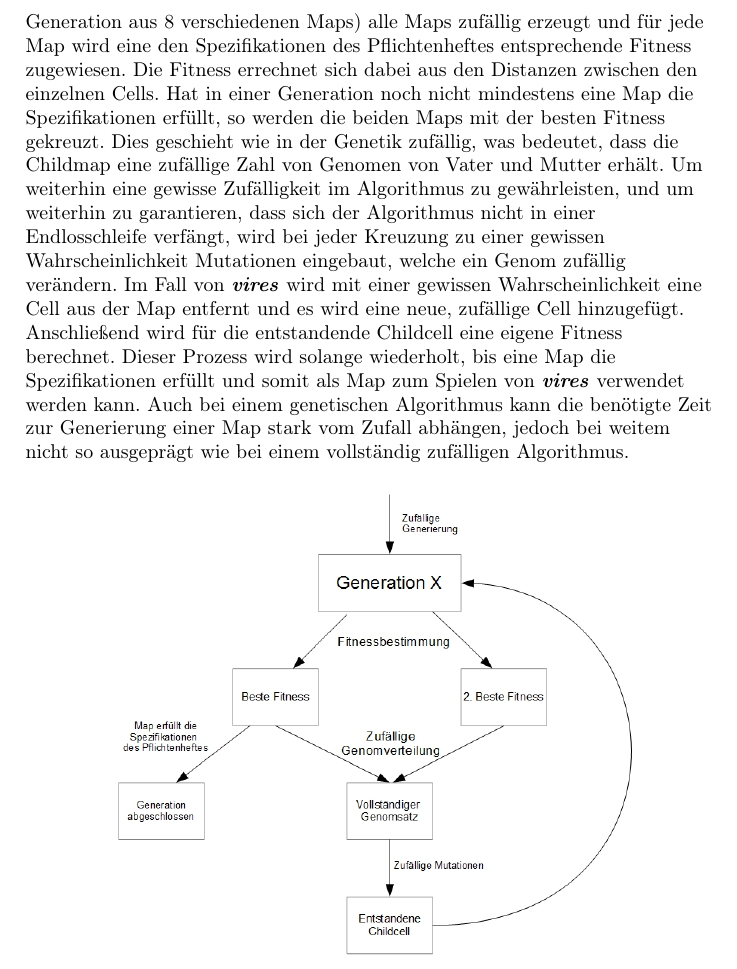
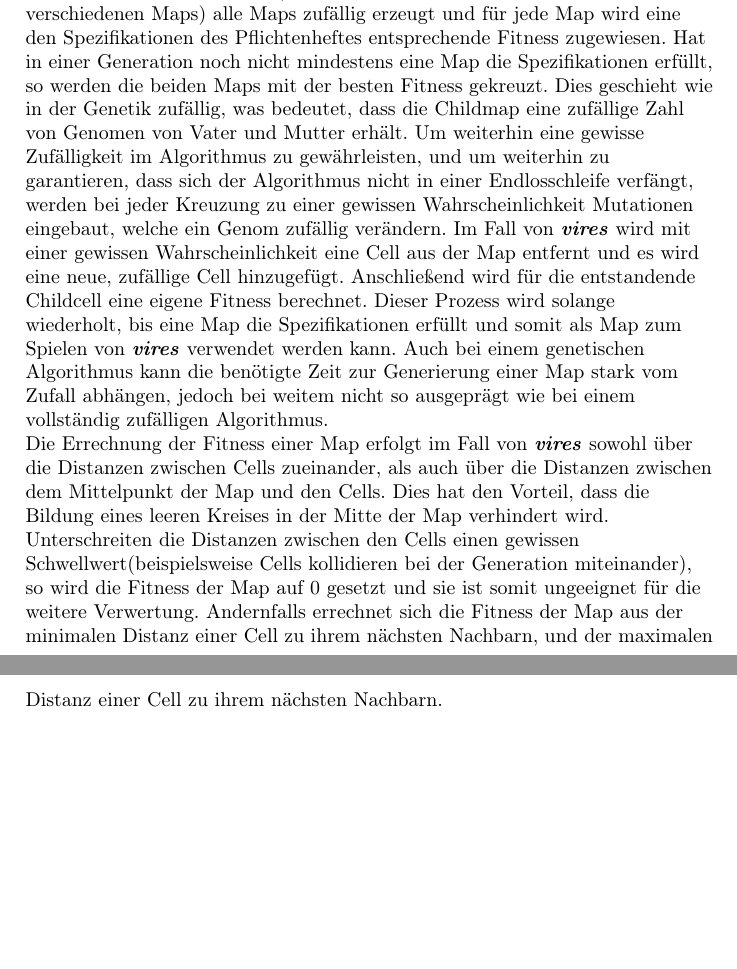
Before and after one commit to Leemyy/vires, a LaTeX document (doc/doc/vires.tex, which reads doc/doc/programmaufbau_backend.tex): part of page 17 of 20 before the commit and two parts of pages 17 and 18 of 20 after it, the two joined at a grey line, cut so that both start at the same text, the shorter picture padded with empty space. Compiled offline with pdfLaTeX.

Commit message:
did some doc ´have to do even more

```diff
--- a/doc/doc/programmaufbau_backend.tex
+++ b/doc/doc/programmaufbau_backend.tex
@@ -118,11 +118,16 @@ Der Scheduler verwendet eine Monitor-Goroutine, um Zugriffe auf sich selbst zu s
 Am Anfang jeder Iteration führt die Goroutine so lange Actions aus, bis Timer in der Liste sind, die geschedulet werden können. Hieraufhin wird der Timer gestartet und mittels eines select-Statements gleichzeitig auf das Fertigwerden des Timers und Aktionen zum Ausführen gewartet. Führt eine Aktion dazu, dass der aktuell laufende Timer ersetzt werden muss, so wird der aktuelle Timer gestoppt und es werden wieder so lange Actions ausgeführt, bis ein Timer, der geschedulet werden kann, vorhanden ist. Wird ein Timer fertig, so wird seine Aktion ausgeführt, der Timer entfernt und auf den nächsten Timer gewartet.
 
 \subsubsection{mapgen}
-\verb+mapgen+ enthält einen Algorithmus zur Generation von Maps, welche die vorher festgelegten Spezifikationen des Pflichtenheftes erfüllen. Maps sollten zuerst mithilfe eines Force-Directed Graphs generiert werden, wovon jedoch schnell, zum einen bedingt durch die Komplexität des Algorithmus, zum anderen durch die mangelnde Erfüllbarkeit der festgelegten Spezifikationen, abgewichen wurde. Eine weitere Möglichkeit bestand darin, einen zufälligen Algorithmus zu verwenden, welcher die Maps zufällig generiert. Die Problematik darin liegt allerdings in der Laufzeit begründet. Ein zufälliger Algorithmus kann in sehr kurzer Zeit zu einem brauchbaren Ergebnis führen, jedoch leidet die Effizienz extrem und die Generation kann zu viel Zeit in Anspruch nehmen. Schlussendlich wurde sich für die Anwendung eines genetischen Algorithmus entschieden. Dieser bietet die Zufälligkeit einer zufälligen Generierung, allerdings auch ein systematisches Verfahren, welches sich einer perfekten Lösung immer weiter annähert, diese aber mit großer Wahrscheinlichkeit nie erreichen wird. Ein genetischer Algorithmus arbeitet nach dem Prinzip der Evolution. Dabei werden in der 1. Generation (im Falle von \vires\ besteht jede Generation aus 8 verschiedenen Maps) alle Maps zufällig erzeugt und für jede Map wird eine den Spezifikationen des Pflichtenheftes entsprechende Fitness zugewiesen. Die Fitness errechnet sich dabei aus den Distanzen zwischen den einzelnen Cells. Hat in einer Generation noch nicht mindestens eine Map die Spezifikationen erfüllt, so werden die beiden Maps mit der besten Fitness gekreuzt. Dies geschieht wie in der Genetik zufällig, was bedeutet, dass die Childmap eine zufällige Zahl von Genomen von Vater und Mutter erhält. Um weiterhin eine gewisse Zufälligkeit im Algorithmus zu gewährleisten, und um weiterhin zu garantieren, dass sich der Algorithmus nicht in einer Endlosschleife verfängt, wird bei jeder Kreuzung zu einer gewissen Wahrscheinlichkeit Mutationen eingebaut, welche ein Genom zufällig verändern. Im Fall von \vires\ wird mit einer gewissen Wahrscheinlichkeit eine Cell aus der Map entfernt und es wird eine neue, zufällige Cell hinzugefügt. Anschließend wird für die entstandende Childcell eine eigene Fitness berechnet. Dieser Prozess wird solange wiederholt, bis eine Map die Spezifikationen erfüllt und somit als Map zum Spielen von \vires\ verwendet werden kann. Auch bei einem genetischen Algorithmus kann die benötigte Zeit zur Generierung einer Map stark vom Zufall abhängen, jedoch bei weitem nicht so ausgeprägt wie bei einem vollständig zufälligen Algorithmus.
+\verb+mapgen+ enthält einen Algorithmus zur Generation von Maps, welche die vorher festgelegten Spezifikationen des Pflichtenheftes erfüllen. Maps sollten zuerst mithilfe eines Force-Directed Graphs generiert werden, wovon jedoch schnell, zum einen bedingt durch die Komplexität des Algorithmus, zum anderen durch die mangelnde Erfüllbarkeit der festgelegten Spezifikationen, abgewichen wurde. Eine weitere Möglichkeit bestand darin, einen zufälligen Algorithmus zu verwenden, welcher die Maps zufällig generiert. Die Problematik darin liegt allerdings in der Laufzeit begründet. Ein zufälliger Algorithmus kann in sehr kurzer Zeit zu einem brauchbaren Ergebnis führen, jedoch leidet die Effizienz extrem und die Generation kann zu viel Zeit in Anspruch nehmen. Schlussendlich wurde sich für die Anwendung eines genetischen Algorithmus entschieden. Dieser bietet die Zufälligkeit einer zufälligen Generierung, allerdings auch ein systematisches Verfahren, welches sich einer perfekten Lösung immer weiter annähert, diese aber mit großer Wahrscheinlichkeit nie erreichen wird.
 \begin{figure}[H]
 	\centering
 	\includegraphics[width=0.8\textwidth]{Gen_Alg.png}
 \end{figure}
+Ein genetischer Algorithmus arbeitet nach dem Prinzip der Evolution. Dabei werden in der 1. Generation (im Falle von \vires\ besteht jede Generation aus 8 verschiedenen Maps) alle Maps zufällig erzeugt und für jede Map wird eine den Spezifikationen des Pflichtenheftes entsprechende Fitness zugewiesen. Hat in einer Generation noch nicht mindestens eine Map die Spezifikationen erfüllt, so werden die beiden Maps mit der besten Fitness gekreuzt. Dies geschieht wie in der Genetik zufällig, was bedeutet, dass die Childmap eine zufällige Zahl von Genomen von Vater und Mutter erhält. Um weiterhin eine gewisse Zufälligkeit im Algorithmus zu gewährleisten, und um weiterhin zu garantieren, dass sich der Algorithmus nicht in einer Endlosschleife verfängt, werden bei jeder Kreuzung zu einer gewissen Wahrscheinlichkeit Mutationen eingebaut, welche ein Genom zufällig verändern. Im Fall von \vires\ wird mit einer gewissen Wahrscheinlichkeit eine Cell aus der Map entfernt und es wird eine neue, zufällige Cell hinzugefügt. Anschließend wird für die entstandende Childcell eine eigene Fitness berechnet. Dieser Prozess wird solange wiederholt, bis eine Map die Spezifikationen erfüllt und somit als Map zum Spielen von \vires\ verwendet werden kann. Auch bei einem genetischen Algorithmus kann die benötigte Zeit zur Generierung einer Map stark vom Zufall abhängen, jedoch bei weitem nicht so ausgeprägt wie bei einem vollständig zufälligen Algorithmus.
+\\
+\\
+Die Errechnung der Fitness einer Map erfolgt im Fall von \vires\ sowohl über die Distanzen zwischen Cells zueinander, als auch über die Distanzen zwischen dem Mittelpunkt der Map und den Cells. Dies hat den Vorteil, dass die Bildung eines leeren Kreises in der Mitte der Map verhindert wird. Unterschreiten die Distanzen zwischen den Cells einen gewissen Schwellwert(beispielsweise Cells kollidieren bei der Generation miteinander), so wird die Fitness der Map auf 0 gesetzt und sie ist somit ungeeignet für die weitere Verwertung. Andernfalls errechnet sich die Fitness der Map aus der minimalen Distanz einer Cell zu ihrem nächsten Nachbarn, und der maximalen Distanz einer Cell zu ihrem nächsten Nachbarn.
+
 
 \subsubsection{vec}
 \verb+vec+ enthält Funktionen für zweidimensionale Vektormathematik.
```
Also changed, not shown: doc/doc/vires.pdf.
